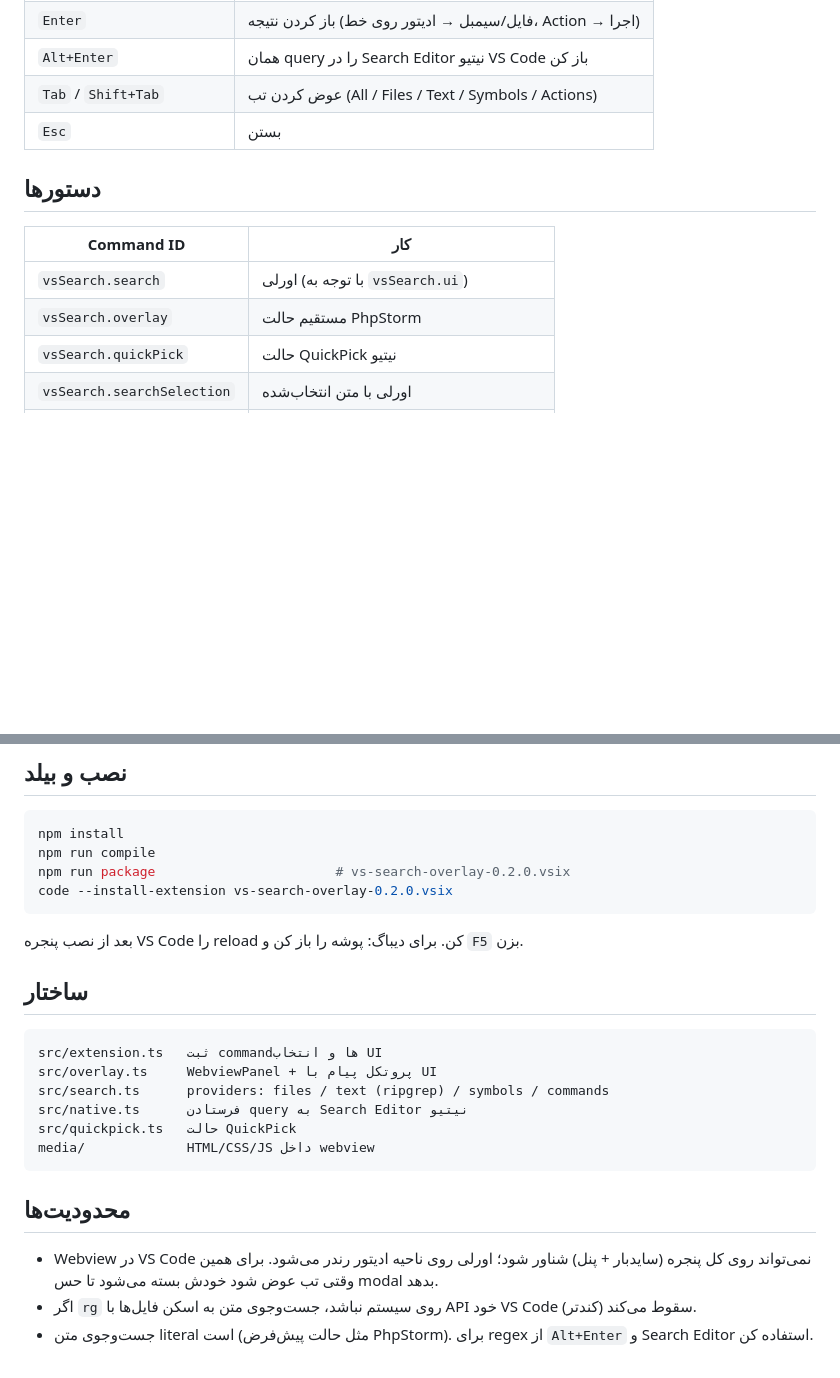
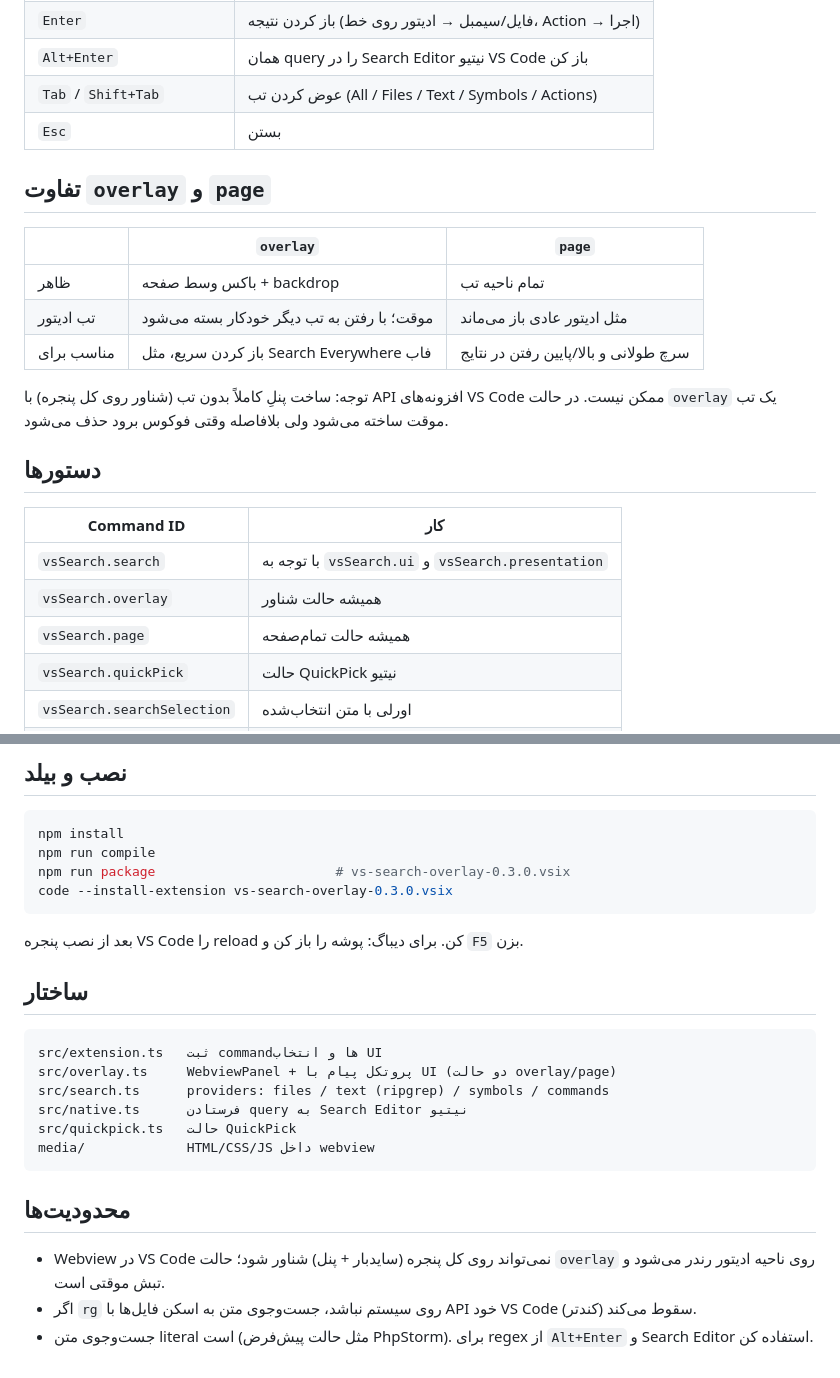
Before and after one commit to cs-esmaeili/scanline, a Markdown page: README.md, 2 parts joined by grey strips. Rendered like a GitHub page; blank space fills up the shorter version.

````diff
--- a/README.md
+++ b/README.md
@@ -19,12 +27,24 @@
 | `Tab` / `Shift+Tab` | عوض کردن تب (All / Files / Text / Symbols / Actions) |
 | `Esc` | بستن |
 
+## تفاوت `overlay` و `page`
+
+| | `overlay` | `page` |
+| --- | --- | --- |
+| ظاهر | باکس وسط صفحه + backdrop | تمام ناحیه تب |
+| تب ادیتور | موقت؛ با رفتن به تب دیگر خودکار بسته می‌شود | مثل ادیتور عادی باز می‌ماند |
+| مناسب برای | باز کردن سریع، مثل Search Everywhere فاب | سرچ طولانی و بالا/پایین رفتن در نتایج |
+
+توجه: ساخت پنلِ کاملاً بدون تب (شناور روی کل پنجره) با API افزونه‌های VS Code ممکن نیست.
+در حالت `overlay` یک تب موقت ساخته می‌شود ولی بلافاصله وقتی فوکوس برود حذف می‌شود.
+
 ## دستورها
 
 | Command ID | کار |
 | --- | --- |
-| `vsSearch.search` | اورلی (با توجه به `vsSearch.ui`) |
-| `vsSearch.overlay` | مستقیم حالت PhpStorm |
+| `vsSearch.search` | با توجه به `vsSearch.ui` و `vsSearch.presentation` |
+| `vsSearch.overlay` | همیشه حالت شناور |
+| `vsSearch.page` | همیشه حالت تمام‌صفحه |
 | `vsSearch.quickPick` | حالت QuickPick نیتیو |
 | `vsSearch.searchSelection` | اورلی با متن انتخاب‌شده |
 | `vsSearch.searchToSide` | فرستادن query به Search Editor کنار ادیتور |
@@ -55,8 +76,8 @@
 ```bash
 npm install
 npm run compile
-npm run package                       # vs-search-overlay-0.2.0.vsix
-code --install-extension vs-search-overlay-0.2.0.vsix
+npm run package                       # vs-search-overlay-0.3.0.vsix
+code --install-extension vs-search-overlay-0.3.0.vsix
 ```
 
 بعد از نصب پنجره VS Code را reload کن. برای دیباگ: پوشه را باز کن و `F5` بزن.
@@ -65,7 +86,7 @@ code --install-extension vs-search-overlay-0.2.0.vsix
 
 ```
 src/extension.ts   ثبت commandها و انتخاب UI
-src/overlay.ts     WebviewPanel + پروتکل پیام با UI
+src/overlay.ts     WebviewPanel + پروتکل پیام با UI (دو حالت overlay/page)
 src/search.ts      providers: files / text (ripgrep) / symbols / commands
 src/native.ts      فرستادن query به Search Editor نیتیو
 src/quickpick.ts   حالت QuickPick
@@ -74,7 +95,7 @@ media/             HTML/CSS/JS داخل webview
 
 ## محدودیت‌ها
 
-- Webview در VS Code نمی‌تواند روی کل پنجره (سایدبار + پنل) شناور شود؛ اورلی روی ناحیه ادیتور
-  رندر می‌شود. برای همین وقتی تب عوض شود خودش بسته می‌شود تا حس modal بدهد.
+- Webview در VS Code نمی‌تواند روی کل پنجره (سایدبار + پنل) شناور شود؛ حالت `overlay` روی
+  ناحیه ادیتور رندر می‌شود و تبش موقتی است.
 - اگر `rg` روی سیستم نباشد، جست‌وجوی متن به اسکن فایل‌ها با API خود VS Code سقوط می‌کند (کندتر).
 - جست‌وجوی متن literal است (مثل حالت پیش‌فرض PhpStorm). برای regex از `Alt+Enter` و Search Editor استفاده کن.
````
Also changed, not shown: other parts of README.md (+11 -2 lines), media/preview-page.png (added), 5 other files.
